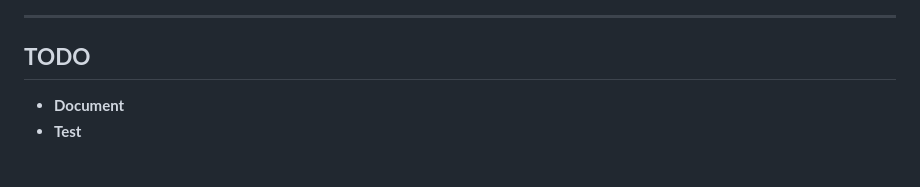
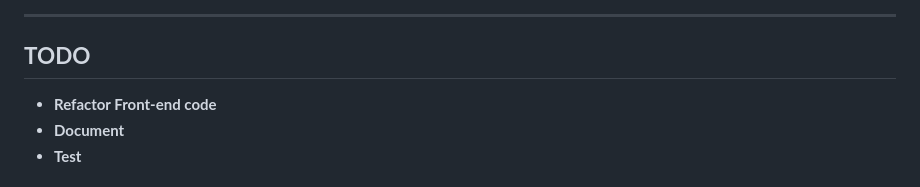
Before and after one commit to xiaoran007/GRP-AVM, a Markdown page: README.md, the part around the change. GitHub-like rendering.

Commit message:
update: README.md todo

```diff
--- a/README.md
+++ b/README.md
@@ -17,6 +17,7 @@
 ***
 
 ## **TODO**
+- **Refactor Front-end code**
 - **Document**
 - **Test**
 
```
